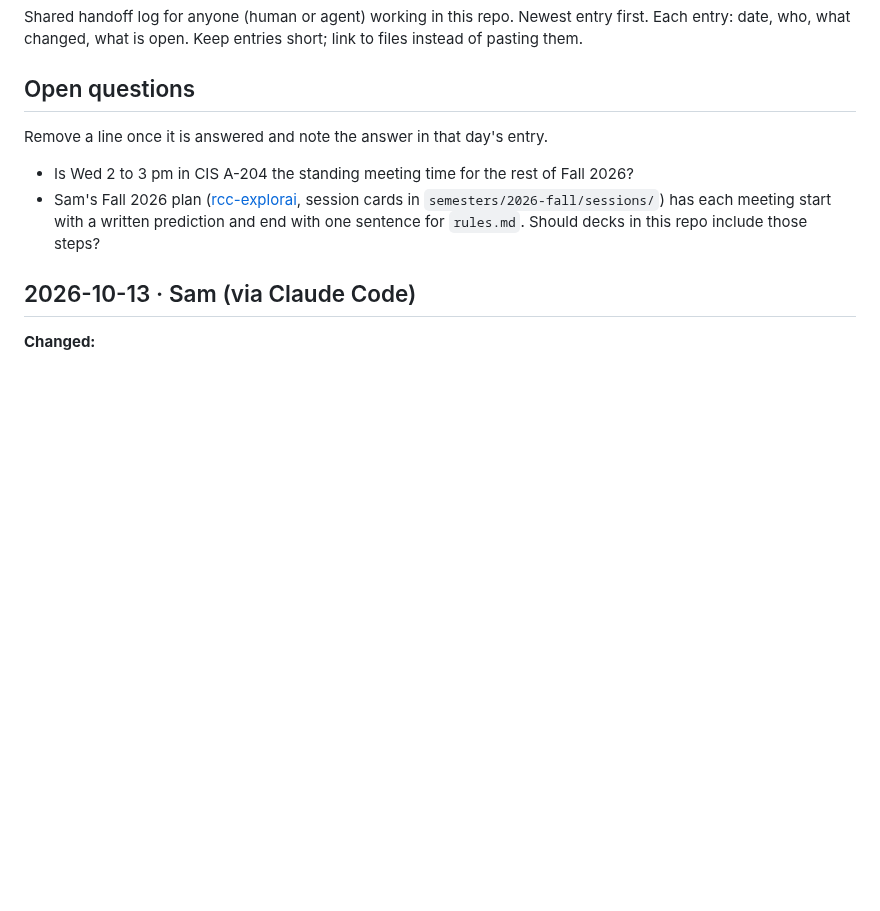
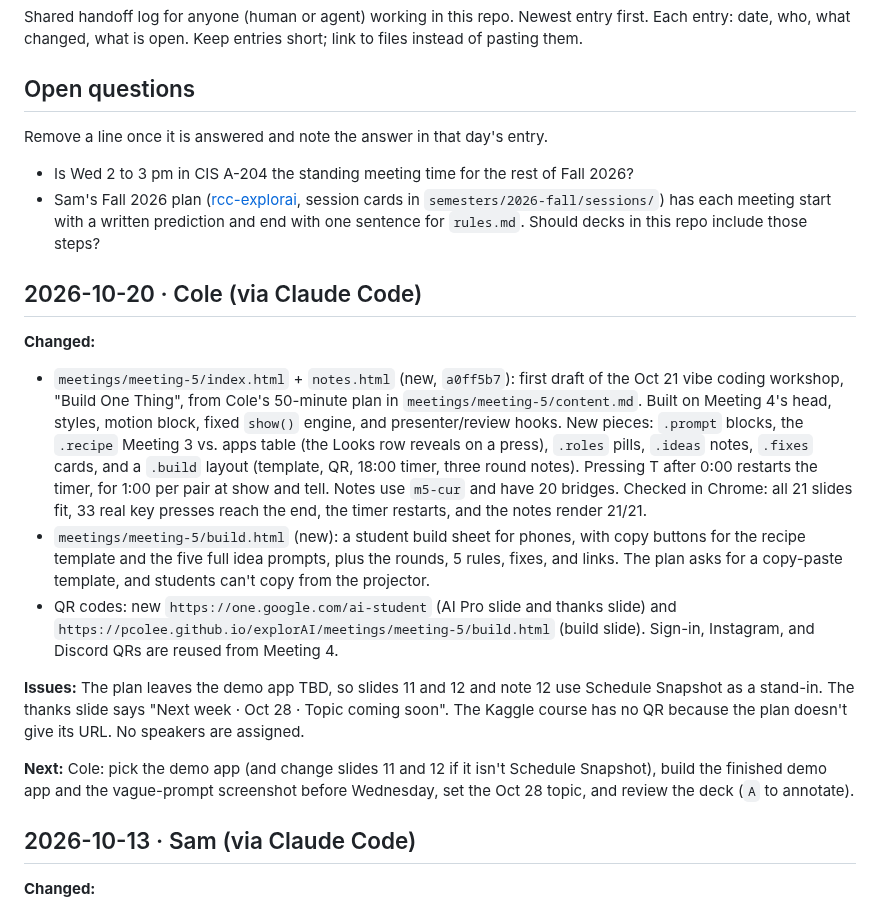
Before and after one commit to pcolee/explorAI, a Markdown page: docs/agent-log.md, the part around the change. Drawn GitHub-style; blank space fills up the shorter version.

Commit message:
Handoff 2026-10-20: log the Meeting 5 first draft
Co-Authored-By: Claude Opus 5.5 <noreply@anthropic.com>

```diff
--- a/docs/agent-log.md
+++ b/docs/agent-log.md
@@ -10,6 +10,17 @@ Remove a line once it is answered and note the answer in that day's entry.
 - Sam's Fall 2026 plan ([rcc-explorai](https://github.com/Sam-T-G/rcc-explorai), session cards in `semesters/2026-fall/sessions/`) has each meeting start with a written prediction and end with one sentence for `rules.md`. Should decks in this repo include those steps?
 
 <!-- newest entry below: add "## YYYY-MM-DD · Name (via Claude Code)" here and end it with a blank line -->
+
+## 2026-10-20 · Cole (via Claude Code)
+
+**Changed:**
+- `meetings/meeting-5/index.html` + `notes.html` (new, `a0ff5b7`): first draft of the Oct 21 vibe coding workshop, "Build One Thing", from Cole's 50-minute plan in `meetings/meeting-5/content.md`. Built on Meeting 4's head, styles, motion block, fixed `show()` engine, and presenter/review hooks. New pieces: `.prompt` blocks, the `.recipe` Meeting 3 vs. apps table (the Looks row reveals on a press), `.roles` pills, `.ideas` notes, `.fixes` cards, and a `.build` layout (template, QR, 18:00 timer, three round notes). Pressing T after 0:00 restarts the timer, for 1:00 per pair at show and tell. Notes use `m5-cur` and have 20 bridges. Checked in Chrome: all 21 slides fit, 33 real key presses reach the end, the timer restarts, and the notes render 21/21.
+- `meetings/meeting-5/build.html` (new): a student build sheet for phones, with copy buttons for the recipe template and the five full idea prompts, plus the rounds, 5 rules, fixes, and links. The plan asks for a copy-paste template, and students can't copy from the projector.
+- QR codes: new `https://one.google.com/ai-student` (AI Pro slide and thanks slide) and `https://pcolee.github.io/explorAI/meetings/meeting-5/build.html` (build slide). Sign-in, Instagram, and Discord QRs are reused from Meeting 4.
+
+**Issues:** The plan leaves the demo app TBD, so slides 11 and 12 and note 12 use Schedule Snapshot as a stand-in. The thanks slide says "Next week · Oct 28 · Topic coming soon". The Kaggle course has no QR because the plan doesn't give its URL. No speakers are assigned.
+
+**Next:** Cole: pick the demo app (and change slides 11 and 12 if it isn't Schedule Snapshot), build the finished demo app and the vague-prompt screenshot before Wednesday, set the Oct 28 topic, and review the deck (`A` to annotate).
 
 ## 2026-10-13 · Sam (via Claude Code)
 
```
Also changed, not shown: docs/status.md (+2 -2 lines).
